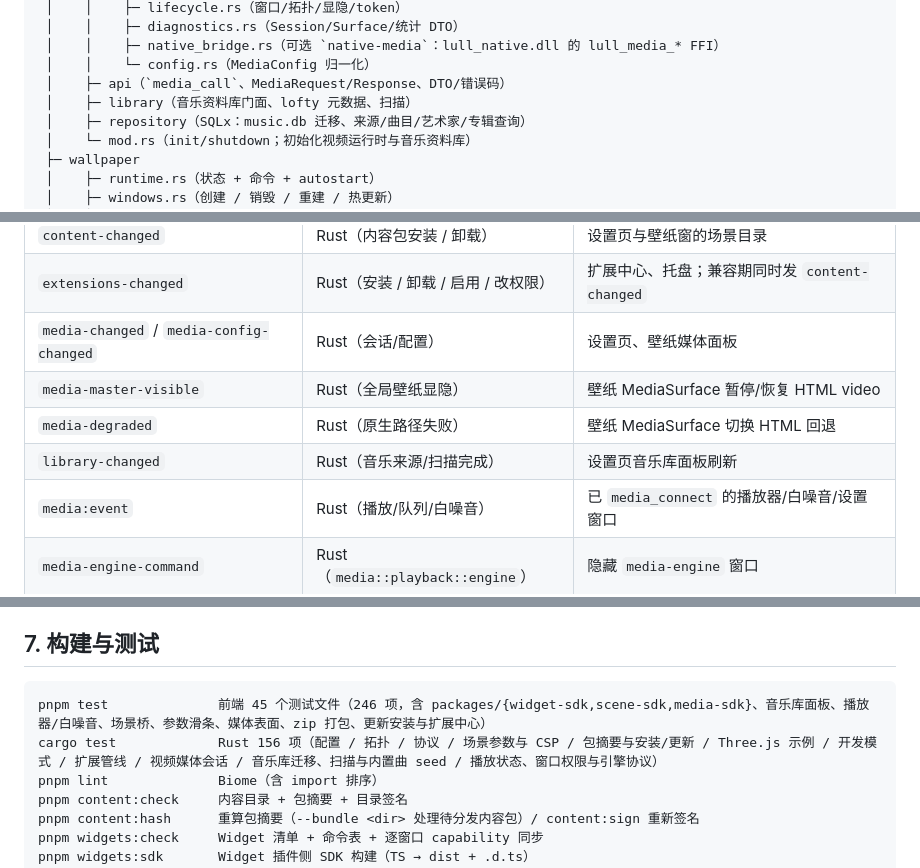
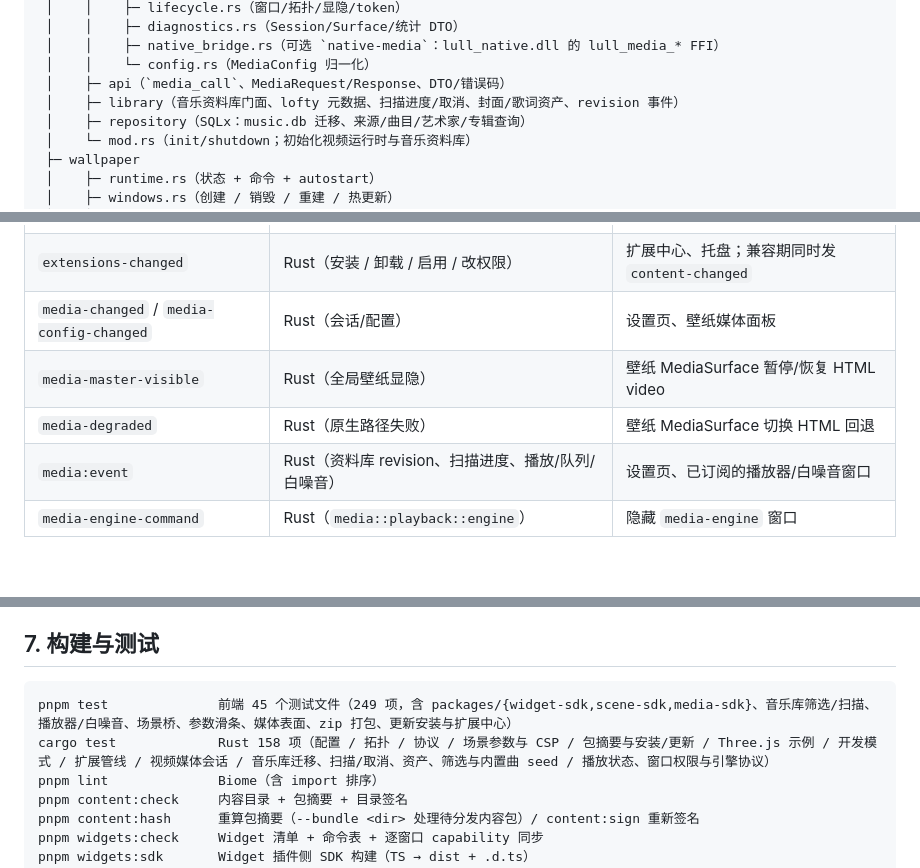
Before and after one commit to Lull-Desktop/Lull, a Markdown page: docs/architecture.md, 3 parts joined by grey strips. GitHub-like rendering; blank space fills up the shorter version.

````diff
--- a/docs/architecture.md
+++ b/docs/architecture.md
@@ -152,7 +152,7 @@ lib.rs
  │    │    ├─ native_bridge.rs（可选 `native-media`：lull_native.dll 的 lull_media_* FFI）
  │    │    └─ config.rs（MediaConfig 归一化）
  │    ├─ api（`media_call`、MediaRequest/Response、DTO/错误码）
- │    ├─ library（音乐资料库门面、lofty 元数据、扫描）
+ │    ├─ library（音乐资料库门面、lofty 元数据、扫描进度/取消、封面/歌词资产、revision 事件）
  │    ├─ repository（SQLx：music.db 迁移、来源/曲目/艺术家/专辑查询）
  │    └─ mod.rs（init/shutdown；初始化视频运行时与音乐资料库）
  ├─ wallpaper
@@ -239,8 +239,7 @@ lib.rs
 | `media-changed` / `media-config-changed` | Rust（会话/配置） | 设置页、壁纸媒体面板 |
 | `media-master-visible` | Rust（全局壁纸显隐） | 壁纸 MediaSurface 暂停/恢复 HTML video |
 | `media-degraded` | Rust（原生路径失败） | 壁纸 MediaSurface 切换 HTML 回退 |
-| `library-changed` | Rust（音乐来源/扫描完成） | 设置页音乐库面板刷新 |
-| `media:event` | Rust（播放/队列/白噪音） | 已 `media_connect` 的播放器/白噪音/设置窗口 |
+| `media:event` | Rust（资料库 revision、扫描进度、播放/队列/白噪音） | 设置页、已订阅的播放器/白噪音窗口 |
 | `media-engine-command` | Rust（`media::playback::engine`） | 隐藏 `media-engine` 窗口 |
 
 ### 4.3 Widget 上下文注入
@@ -373,8 +372,8 @@ form-action 'none'
 ## 7. 构建与测试
 
 ```text
-pnpm test              前端 45 个测试文件（246 项，含 packages/{widget-sdk,scene-sdk,media-sdk}、音乐库面板、播放器/白噪音、场景桥、参数滑条、媒体表面、zip 打包、更新安装与扩展中心）
-cargo test             Rust 156 项（配置 / 拓扑 / 协议 / 场景参数与 CSP / 包摘要与安装/更新 / Three.js 示例 / 开发模式 / 扩展管线 / 视频媒体会话 / 音乐库迁移、扫描与内置曲 seed / 播放状态、窗口权限与引擎协议）
+pnpm test              前端 45 个测试文件（249 项，含 packages/{widget-sdk,scene-sdk,media-sdk}、音乐库筛选/扫描、播放器/白噪音、场景桥、参数滑条、媒体表面、zip 打包、更新安装与扩展中心）
+cargo test             Rust 158 项（配置 / 拓扑 / 协议 / 场景参数与 CSP / 包摘要与安装/更新 / Three.js 示例 / 开发模式 / 扩展管线 / 视频媒体会话 / 音乐库迁移、扫描/取消、资产、筛选与内置曲 seed / 播放状态、窗口权限与引擎协议）
 pnpm lint              Biome（含 import 排序）
 pnpm content:check     内容目录 + 包摘要 + 目录签名
 pnpm content:hash      重算包摘要（--bundle <dir> 处理待分发内容包）/ content:sign 重新签名
````
Also changed, not shown: other parts of docs/architecture.md (+2 -2 lines), docs/media-service.md (+17 -12 lines).
